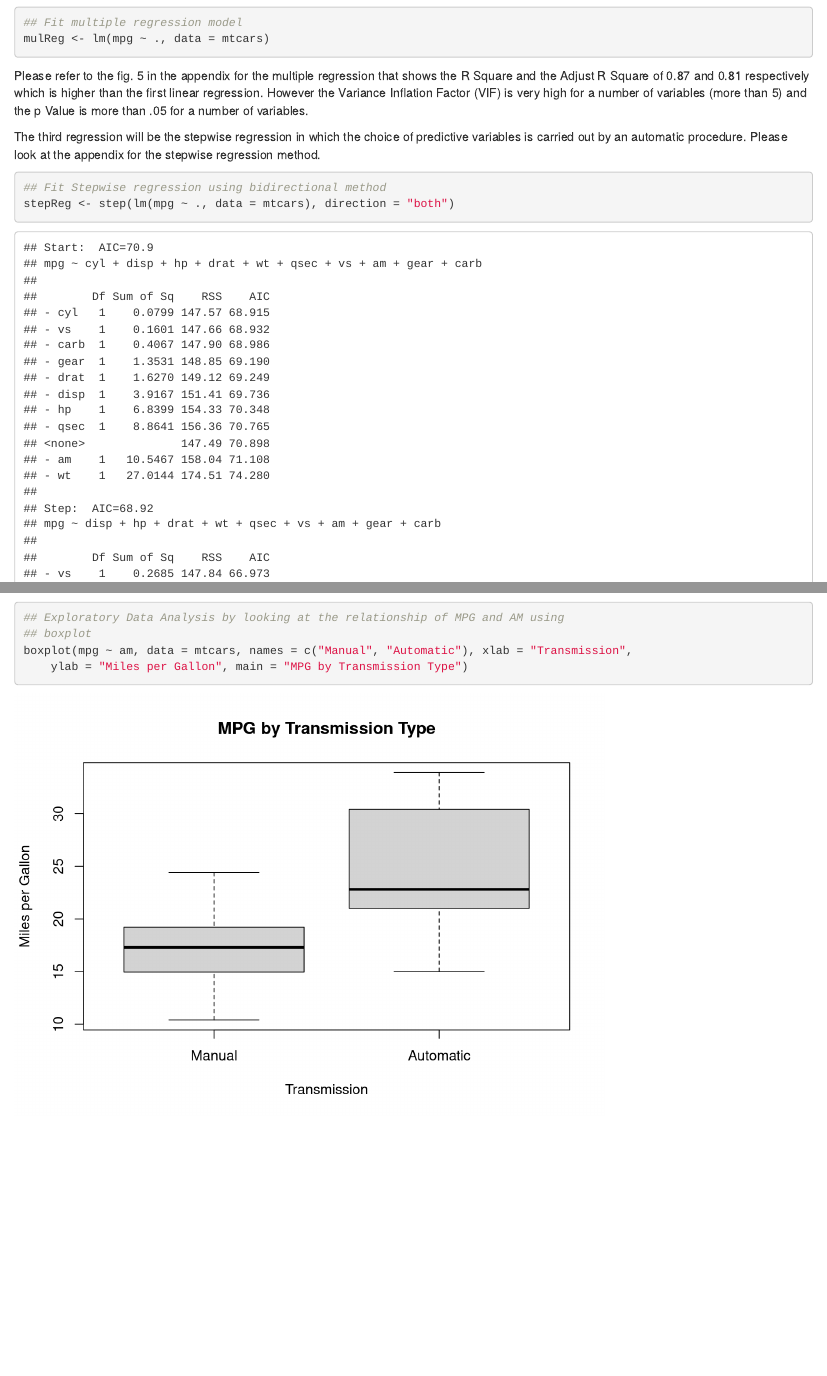
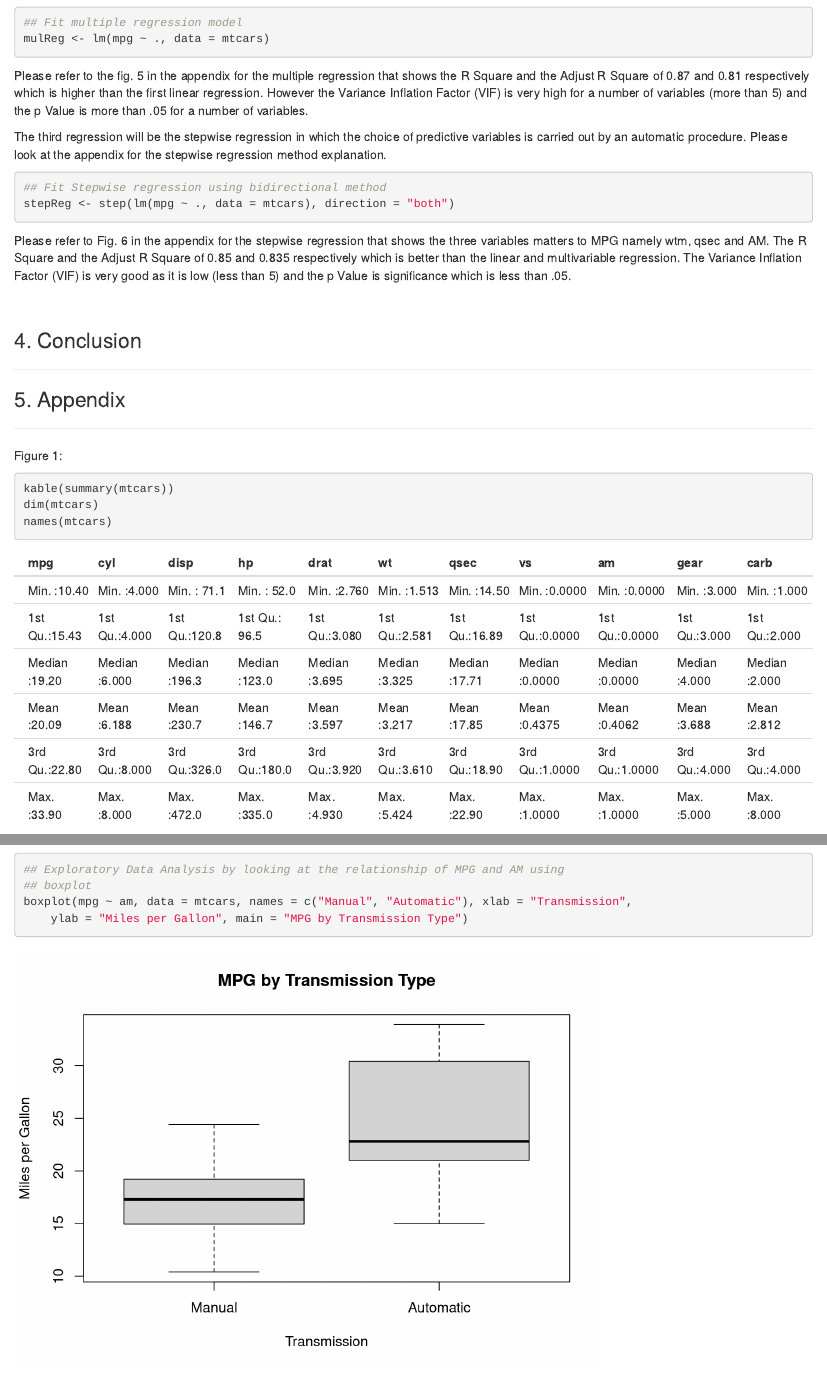
Before and after one commit to asalimw/MotorTrend, an R Markdown document (MotorTrend.Rmd): the page in a window 1100 px wide, from 1430 px down, and a second part further down, joined at a grey line. Rendered offline with R 4.5, knitr and Pandoc, with nearby package versions; some code elsewhere in the file could not run offline.

Commit message:
Stepwise regression

````diff
--- a/MotorTrend.Rmd
+++ b/MotorTrend.Rmd
@@ -80,11 +80,14 @@ mulReg <- lm(mpg~., data = mtcars)
 
 Please refer to the fig. 5 in the appendix for the multiple regression that shows the R Square and the Adjust R Square of 0.87 and 0.81 respectively which is higher than the first linear regression. However the Variance Inflation Factor (VIF) is very high for a number of variables (more than 5) and the p Value is more than .05 for a number of variables.
 
-The third regression will be the stepwise regression in which the choice of predictive variables is carried out by an automatic procedure. Please look at the appendix for the stepwise regression method.
-```{r stepwiseRegression}
+The third regression will be the stepwise regression in which the choice of predictive variables is carried out by an automatic procedure. Please look at the appendix for the stepwise regression method explanation.
+```{r stepwiseRegression, results='hide', error=FALSE, warning=FALSE, message=FALSE}
 ##Fit Stepwise regression using bidirectional method
 stepReg <- step(lm(mpg~., data=mtcars), direction = "both")
 ```
+
+Please refer to Fig. 6 in the appendix for the stepwise regression that shows the three variables matters to MPG namely wtm, qsec and AM. The R Square and the Adjust R Square of 0.85 and 0.835 respectively which is better than the linear and multivariable regression. The Variance Inflation Factor (VIF) is very good as it is low (less than 5) and the p Value is significance which is less than .05.
+
 <br />
 
 ### 4. Conclusion
````
